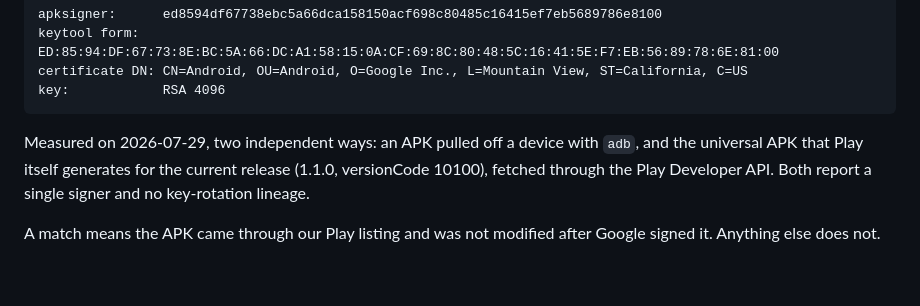
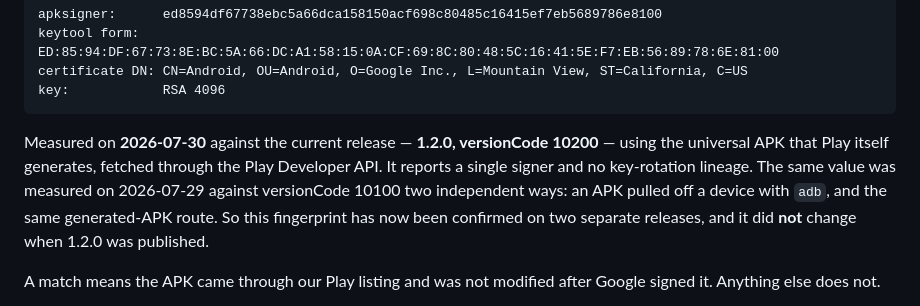
Before and after one commit to iheb-eddine/keygrain, a Markdown page: VERIFY.md, the part around the change. Drawn GitHub-style; blank space fills up the shorter version.

Commit message:
docs(verify): re-measure the Play signing cert against 1.2.0 (10200)
Android 1.2.0 was uploaded to closed testing on 2026-07-30. Per the release
checklist the certificate is re-measured after EVERY upload, from the artifact
Play delivers rather than a Console page.

Result: unchanged. The universal APK Play generates for versionCode 10200
reports a single signer, ed8594df..., and no key-rotation lineage. So the
published compare value is now confirmed on two separate releases (10100 and
10200) and did not move when 1.2.0 shipped.

This also settles the open question from HANDOVER-2026-07-29 section 3(e): the
'8b967b5d...' app signing key upgrade listed in Play Console is NOT applied to
newly uploaded releases either. 10200 postdates the upgrade and still reports
ed8594df... with no lineage, so that value stays out of this document.

````diff
--- a/VERIFY.md
+++ b/VERIFY.md
@@ -237,9 +237,12 @@ certificate DN: CN=Android, OU=Android, O=Google Inc., L=Mountain View, ST=Calif
 key:            RSA 4096
 ```
 
-Measured on 2026-07-29, two independent ways: an APK pulled off a device with `adb`, and the
-universal APK that Play itself generates for the current release (1.1.0, versionCode 10100),
-fetched through the Play Developer API. Both report a single signer and no key-rotation lineage.
+Measured on **2026-07-30** against the current release — **1.2.0, versionCode 10200** — using
+the universal APK that Play itself generates, fetched through the Play Developer API. It
+reports a single signer and no key-rotation lineage. The same value was measured on 2026-07-29
+against versionCode 10100 two independent ways: an APK pulled off a device with `adb`, and the
+same generated-APK route. So this fingerprint has now been confirmed on two separate releases,
+and it did **not** change when 1.2.0 was published.
 
 A match means the APK came through our Play listing and was not modified after Google signed
 it. Anything else does not.
````
